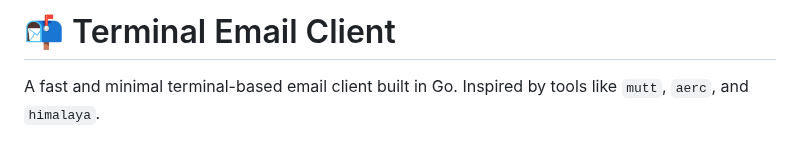
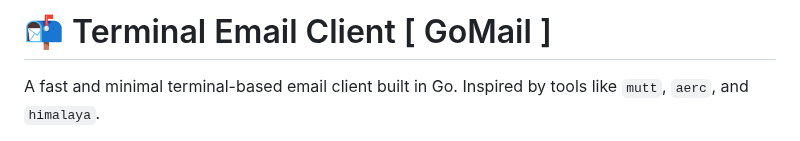
Before and after one commit to abufarhad/go-email-client, a Markdown page: README.md, the part around the change. Drawn GitHub-style.

Commit message:
fix: email client name

```diff
--- a/README.md
+++ b/README.md
@@ -1,4 +1,4 @@
-# 📬 Terminal Email Client
+# 📬 Terminal Email Client [ GoMail ]
 
 A fast and minimal terminal-based email client built in Go. Inspired by tools like `mutt`, `aerc`, and `himalaya`.
 
```
